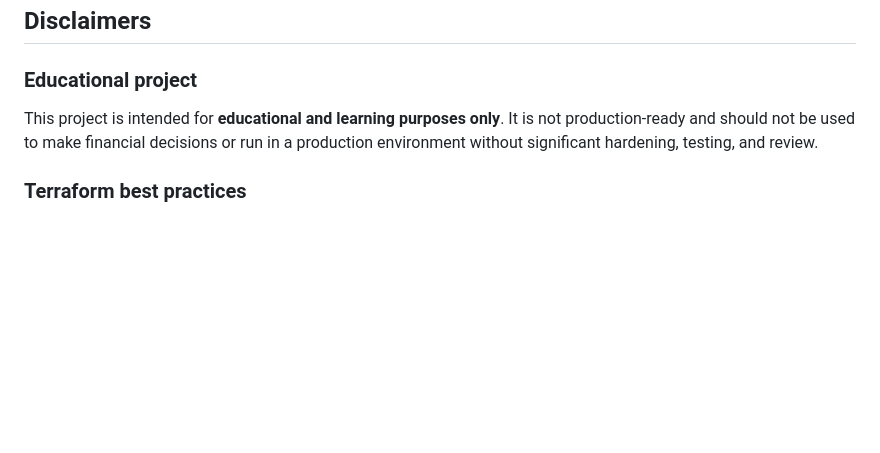
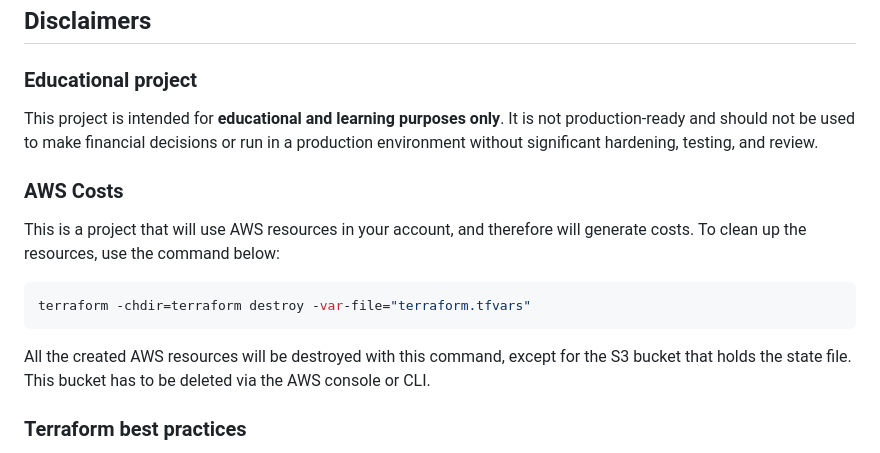
Before and after one commit to guisesterheim/stocks-monitoring-agent, a Markdown page: README.md, the part around the change. Drawn GitHub-style; blank space fills up the shorter version.

````diff
--- a/README.md
+++ b/README.md
@@ -145,6 +145,18 @@ By this point you're going to receive the emails every business day at 3:30PM wi
 
 This project is intended for **educational and learning purposes only**. It is not production-ready and should not be used to make financial decisions or run in a production environment without significant hardening, testing, and review.
 
+### AWS Costs
+
+This is a project that will use AWS resources in your account, and therefore will generate costs. To clean up the resources, use the command below:
+
+```bash
+terraform -chdir=terraform destroy -var-file="terraform.tfvars"
+```
+
+All the created AWS resources will be destroyed with this command, except for the S3 bucket that holds the state file. This bucket has to be deleted via the AWS console or CLI.
+
+
+
 ### Terraform best practices
 
 The Terraform code in this repository follows a simplified single-repo structure suitable for a small project. For larger teams or multi-environment setups, consider the code organization patterns recommended [in this article](https://guisester.substack.com/p/terraform-code-organization-best-practices-ef43d32eedb1).
````
